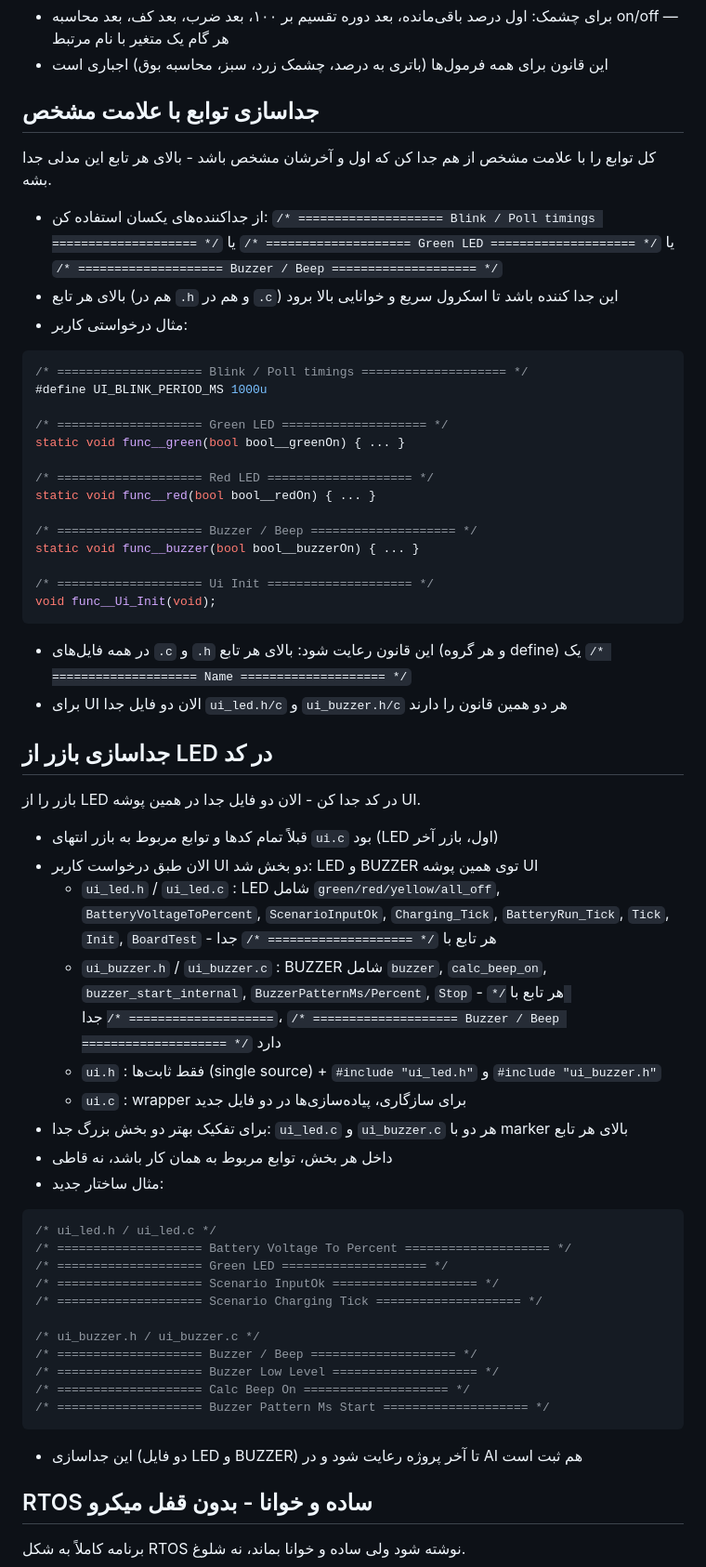
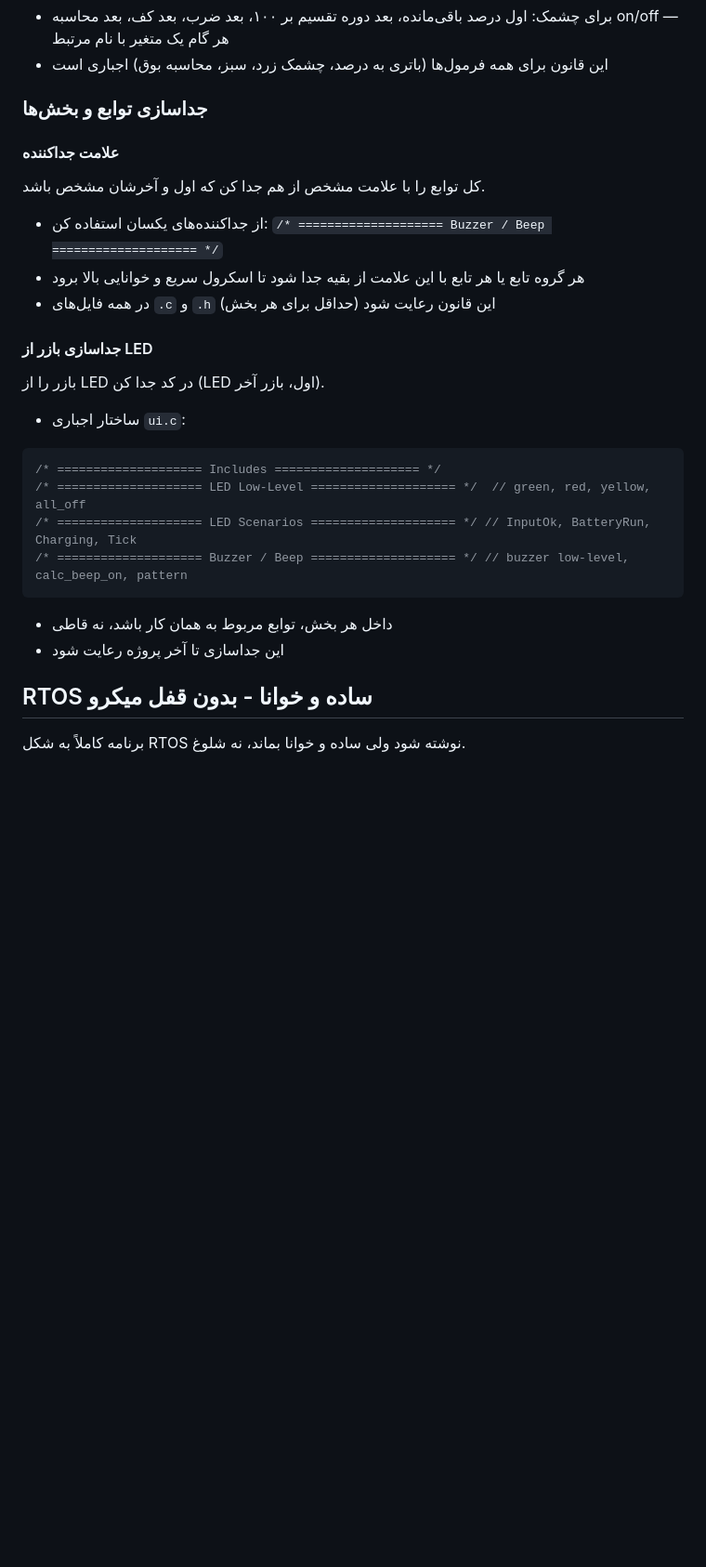
Before and after one commit to sargoliwork101-ui/ChangeOver, a Markdown page: Firmware/AI_CONTEXT.md, the part around one of its changes. Shown at 93% size. Drawn GitHub-style; blank space fills up the shorter version.

````diff
--- a/Firmware/AI_CONTEXT.md
+++ b/Firmware/AI_CONTEXT.md
@@ -62,63 +65,31 @@ uint8_t uint8_t__batteryPercent = (uint8_t)(uint32_t__scaledOffset / uint32_t__v
 - برای چشمک: اول درصد باقی‌مانده، بعد دوره تقسیم بر ۱۰۰، بعد ضرب، بعد کف، بعد محاسبه on/off — هر گام یک متغیر با نام مرتبط
 - این قانون برای همه فرمول‌ها (باتری به درصد، چشمک زرد، سبز، محاسبه بوق) اجباری است
 
-## جداسازی توابع با علامت مشخص
+### جداسازی توابع و بخش‌ها
 
-کل توابع را با علامت مشخص از هم جدا کن که اول و آخرشان مشخص باشد - بالای هر تابع این مدلی جدا بشه.
+#### علامت جداکننده
 
-- از جداکننده‌های یکسان استفاده کن: `/* ==================== Blink / Poll timings ==================== */` یا `/* ==================== Green LED ==================== */` یا `/* ==================== Buzzer / Beep ==================== */`
-- بالای هر تابع (هم در `.h` و هم در `.c`) این جدا کننده باشد تا اسکرول سریع و خوانایی بالا برود
-- مثال درخواستی کاربر:
+کل توابع را با علامت مشخص از هم جدا کن که اول و آخرشان مشخص باشد.
+
+- از جداکننده‌های یکسان استفاده کن: `/* ==================== Buzzer / Beep ==================== */`
+- هر گروه تابع یا هر تابع با این علامت از بقیه جدا شود تا اسکرول سریع و خوانایی بالا برود
+- در همه فایل‌های `.c` و `.h` این قانون رعایت شود (حداقل برای هر بخش)
+
+#### جداسازی بازر از LED
+
+بازر را از LED در کد جدا کن (LED اول، بازر آخر).
+
+- ساختار اجباری `ui.c`:
 
 ```c
-/* ==================== Blink / Poll timings ==================== */
-#define UI_BLINK_PERIOD_MS 1000u
-
-/* ==================== Green LED ==================== */
-static void func__green(bool bool__greenOn) { ... }
-
-/* ==================== Red LED ==================== */
-static void func__red(bool bool__redOn) { ... }
-
-/* ==================== Buzzer / Beep ==================== */
-static void func__buzzer(bool bool__buzzerOn) { ... }
-
-/* ==================== Ui Init ==================== */
-void func__Ui_Init(void);
+/* ==================== Includes ==================== */
+/* ==================== LED Low-Level ==================== */  // green, red, yellow, all_off
+/* ==================== LED Scenarios ==================== */ // InputOk, BatteryRun, Charging, Tick
+/* ==================== Buzzer / Beep ==================== */ // buzzer low-level, calc_beep_on, pattern
 ```
 
-- در همه فایل‌های `.c` و `.h` این قانون رعایت شود: بالای هر تابع (و هر گروه define) یک `/* ==================== Name ==================== */`
-- برای UI الان دو فایل جدا `ui_led.h/c` و `ui_buzzer.h/c` هر دو همین قانون را دارند
-
-## جداسازی بازر از LED در کد
-
-بازر را از LED در کد جدا کن - الان دو فایل جدا در همین پوشه UI.
-
-- قبلاً تمام کدها و توابع مربوط به بازر انتهای `ui.c` بود (LED اول، بازر آخر)
-- الان طبق درخواست کاربر UI دو بخش شد: LED و BUZZER توی همین پوشه UI
-  - `ui_led.h` / `ui_led.c` : LED شامل `green/red/yellow/all_off`, `BatteryVoltageToPercent`, `ScenarioInputOk`, `Charging_Tick`, `BatteryRun_Tick`, `Tick`, `Init`, `BoardTest` - هر تابع با `/* ==================== */` جدا
-  - `ui_buzzer.h` / `ui_buzzer.c` : BUZZER شامل `buzzer`, `calc_beep_on`, `buzzer_start_internal`, `BuzzerPatternMs/Percent`, `Stop` - هر تابع با `/* ==================== */` جدا، `/* ==================== Buzzer / Beep ==================== */` دارد
-  - `ui.h` : فقط ثابت‌ها (single source) + `#include "ui_led.h"` و `#include "ui_buzzer.h"`
-  - `ui.c` : wrapper برای سازگاری، پیاده‌سازی‌ها در دو فایل جدید
-- برای تفکیک بهتر دو بخش بزرگ جدا: `ui_led.c` و `ui_buzzer.c` هر دو با marker بالای هر تابع
 - داخل هر بخش، توابع مربوط به همان کار باشد، نه قاطی
-- مثال ساختار جدید:
-
-```c
-/* ui_led.h / ui_led.c */
-/* ==================== Battery Voltage To Percent ==================== */
-/* ==================== Green LED ==================== */
-/* ==================== Scenario InputOk ==================== */
-/* ==================== Scenario Charging Tick ==================== */
-
-/* ui_buzzer.h / ui_buzzer.c */
-/* ==================== Buzzer / Beep ==================== */
-/* ==================== Buzzer Low Level ==================== */
-/* ==================== Calc Beep On ==================== */
-/* ==================== Buzzer Pattern Ms Start ==================== */
-```
-
-- این جداسازی (دو فایل LED و BUZZER) تا آخر پروژه رعایت شود و در AI هم ثبت است
+- این جداسازی تا آخر پروژه رعایت شود
 
 ## RTOS ساده و خوانا - بدون قفل میکرو
 
````
Also changed, not shown: other parts of Firmware/AI_CONTEXT.md (+26 -26 lines).
